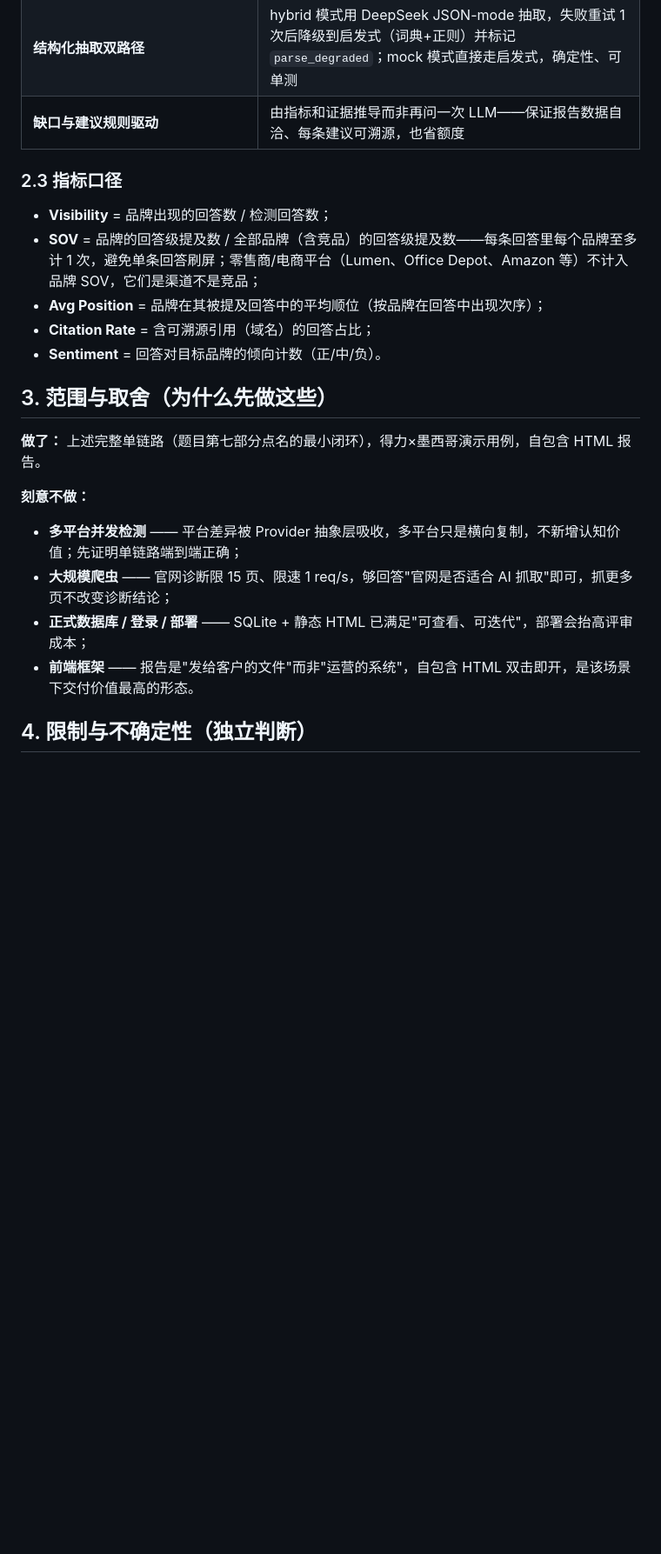
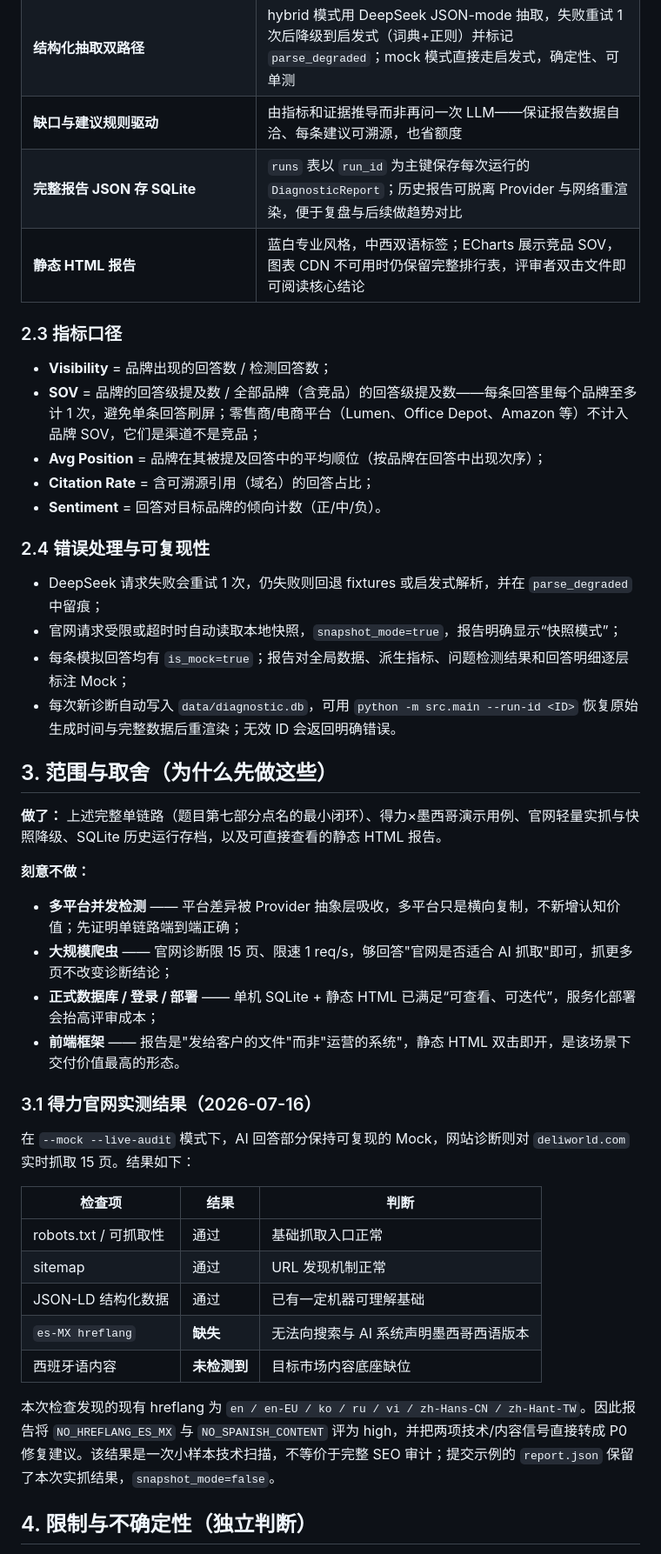
Before and after one commit to child-alive/ai-market-diagnostic, a Markdown page: docs/方案说明.md, the part around one of its changes. Shown at 87% size. Rendered like a GitHub page; blank space fills up the shorter version.

```diff
--- a/docs/方案说明.md
+++ b/docs/方案说明.md
@@ -43,6 +43,8 @@ BrandProfile(品牌/品类/市场/语言/官网/竞品种子)
 | **Mock 三层标注** | 数据层 `is_mock` 字段、报告层 MOCK 角标、文档层本章节——模拟数据是题目允许的，清晰的取舍解释本身是交付物 |
 | **结构化抽取双路径** | hybrid 模式用 DeepSeek JSON-mode 抽取，失败重试 1 次后降级到启发式（词典+正则）并标记 `parse_degraded`；mock 模式直接走启发式，确定性、可单测 |
 | **缺口与建议规则驱动** | 由指标和证据推导而非再问一次 LLM——保证报告数据自洽、每条建议可溯源，也省额度 |
+| **完整报告 JSON 存 SQLite** | `runs` 表以 `run_id` 为主键保存每次运行的 `DiagnosticReport`；历史报告可脱离 Provider 与网络重渲染，便于复盘与后续做趋势对比 |
+| **静态 HTML 报告** | 蓝白专业风格，中西双语标签；ECharts 展示竞品 SOV，图表 CDN 不可用时仍保留完整排行表，评审者双击文件即可阅读核心结论 |
 
 ### 2.3 指标口径
 
@@ -52,16 +54,37 @@ BrandProfile(品牌/品类/市场/语言/官网/竞品种子)
 - **Citation Rate** = 含可溯源引用（域名）的回答占比；
 - **Sentiment** = 回答对目标品牌的倾向计数（正/中/负）。
 
+### 2.4 错误处理与可复现性
+
+- DeepSeek 请求失败会重试 1 次，仍失败则回退 fixtures 或启发式解析，并在 `parse_degraded` 中留痕；
+- 官网请求受限或超时时自动读取本地快照，`snapshot_mode=true`，报告明确显示“快照模式”；
+- 每条模拟回答均有 `is_mock=true`；报告对全局数据、派生指标、问题检测结果和回答明细逐层标注 Mock；
+- 每次新诊断自动写入 `data/diagnostic.db`，可用 `python -m src.main --run-id <ID>` 恢复原始生成时间与完整数据后重渲染；无效 ID 会返回明确错误。
+
 ## 3. 范围与取舍（为什么先做这些）
 
-**做了：** 上述完整单链路（题目第七部分点名的最小闭环），得力×墨西哥演示用例，自包含 HTML 报告。
+**做了：** 上述完整单链路（题目第七部分点名的最小闭环）、得力×墨西哥演示用例、官网轻量实抓与快照降级、SQLite 历史运行存档，以及可直接查看的静态 HTML 报告。
 
 **刻意不做：**
 
 - **多平台并发检测** —— 平台差异被 Provider 抽象层吸收，多平台只是横向复制，不新增认知价值；先证明单链路端到端正确；
 - **大规模爬虫** —— 官网诊断限 15 页、限速 1 req/s，够回答"官网是否适合 AI 抓取"即可，抓更多页不改变诊断结论；
-- **正式数据库 / 登录 / 部署** —— SQLite + 静态 HTML 已满足"可查看、可迭代"，部署会抬高评审成本；
-- **前端框架** —— 报告是"发给客户的文件"而非"运营的系统"，自包含 HTML 双击即开，是该场景下交付价值最高的形态。
+- **正式数据库 / 登录 / 部署** —— 单机 SQLite + 静态 HTML 已满足“可查看、可迭代”，服务化部署会抬高评审成本；
+- **前端框架** —— 报告是"发给客户的文件"而非"运营的系统"，静态 HTML 双击即开，是该场景下交付价值最高的形态。
+
+### 3.1 得力官网实测结果（2026-07-16）
+
+在 `--mock --live-audit` 模式下，AI 回答部分保持可复现的 Mock，网站诊断则对 `deliworld.com` 实时抓取 15 页。结果如下：
+
+| 检查项 | 结果 | 判断 |
+| --- | --- | --- |
+| robots.txt / 可抓取性 | 通过 | 基础抓取入口正常 |
+| sitemap | 通过 | URL 发现机制正常 |
+| JSON-LD 结构化数据 | 通过 | 已有一定机器可理解基础 |
+| `es-MX hreflang` | **缺失** | 无法向搜索与 AI 系统声明墨西哥西语版本 |
+| 西班牙语内容 | **未检测到** | 目标市场内容底座缺位 |
+
+本次检查发现的现有 hreflang 为 `en / en-EU / ko / ru / vi / zh-Hans-CN / zh-Hant-TW`。因此报告将 `NO_HREFLANG_ES_MX` 与 `NO_SPANISH_CONTENT` 评为 high，并把两项技术/内容信号直接转成 P0 修复建议。该结果是一次小样本技术扫描，不等价于完整 SEO 审计；提交示例的 `report.json` 保留了本次实抓结果，`snapshot_mode=false`。
 
 ## 4. 限制与不确定性（独立判断）
 
```
Also changed, not shown: other parts of docs/方案说明.md (+9 -9 lines), PROGRESS.md (+3 -1 lines).
